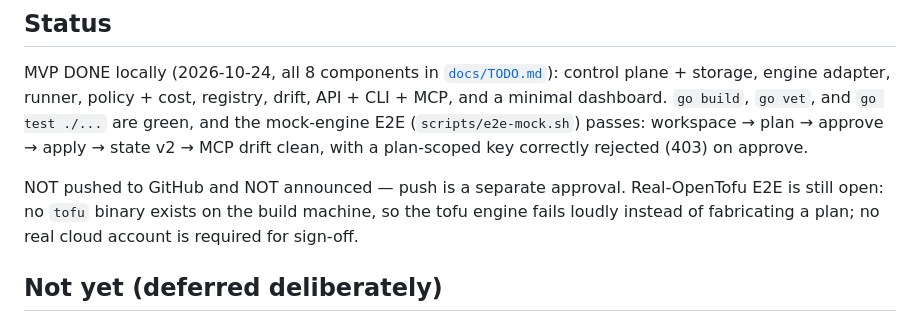
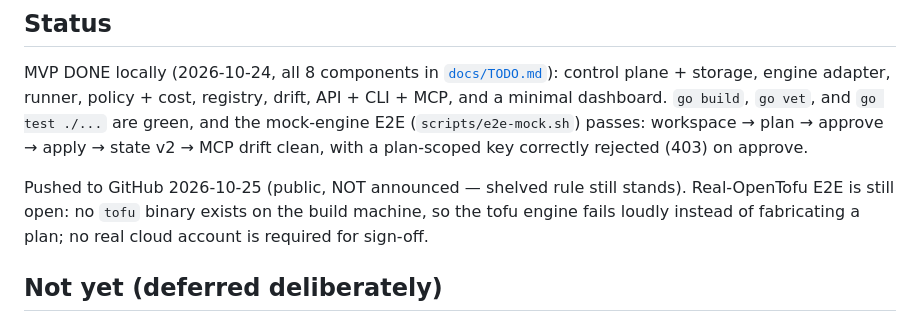
Before and after one commit to azmi2409/forge-iaas, a Markdown page: README.md, the part around the change. Drawn GitHub-style.

Commit message:
Docs: mark forge-iaas pushed 2026-10-25 (public, unannounced)

```diff
--- a/README.md
+++ b/README.md
@@ -131,8 +131,8 @@ are green, and the mock-engine E2E (`scripts/e2e-mock.sh`) passes:
 workspace → plan → approve → apply → state v2 → MCP drift clean,
 with a plan-scoped key correctly rejected (403) on approve.
 
-NOT pushed to GitHub and NOT announced — push is a separate
-approval. Real-OpenTofu E2E is still open: no `tofu` binary exists
+Pushed to GitHub 2026-10-25 (public, NOT announced — shelved rule
+still stands). Real-OpenTofu E2E is still open: no `tofu` binary exists
 on the build machine, so the tofu engine fails loudly instead of
 fabricating a plan; no real cloud account is required for sign-off.
 
```
Also changed, not shown: docs/TODO.md (+6 -6 lines).
